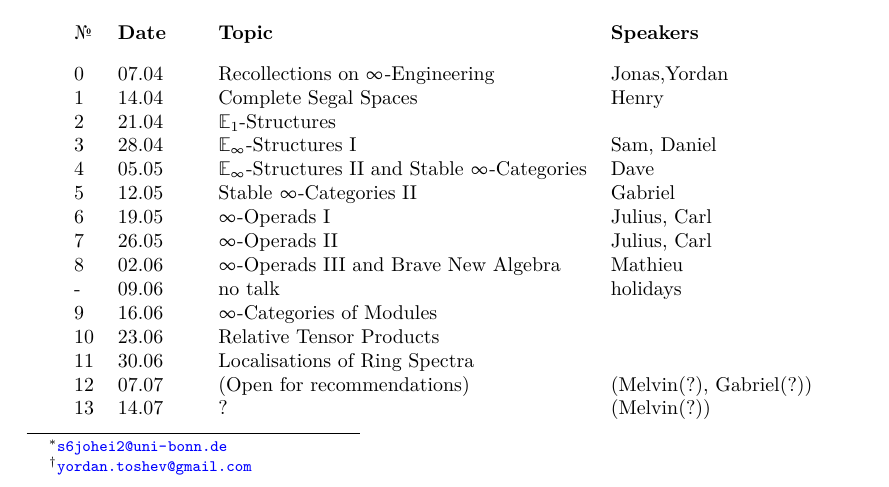
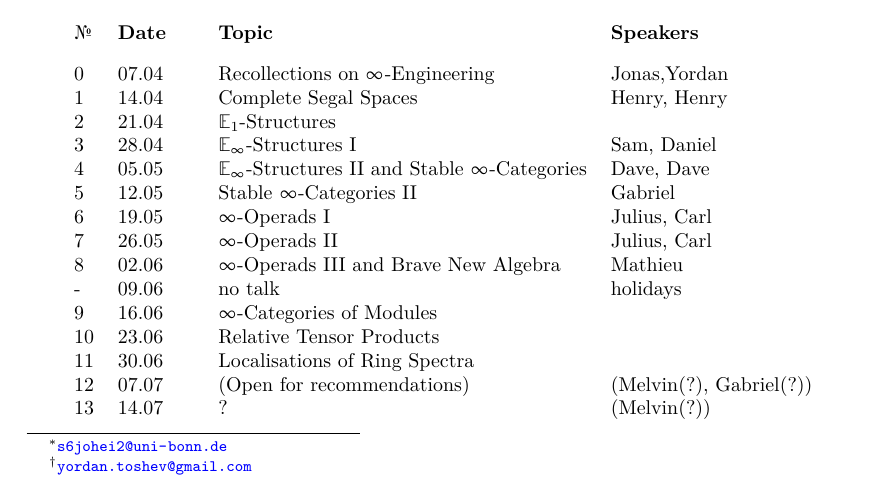
Before and after one commit to YordanToshev/HAStuSemSum25Bonn, a LaTeX document (syllabus.tex): part of page 1 of 3, cut so that both start at the same text. Compiled offline with pdfLaTeX.

Commit message:
Update Dave, Henry

```diff
--- a/syllabus.tex
+++ b/syllabus.tex
@@ -86,7 +86,7 @@ The precise timing is left to the speakers. Speakers in brackets with (?) are no
     1
     &14.04
     &Complete Segal Spaces
-    & Henry \\
+    & Henry, Henry \\
     2
     &21.04
     &$\bE_1$-Structures
@@ -100,7 +100,7 @@ The precise timing is left to the speakers. Speakers in brackets with (?) are no
     &05.05
     &
     $\bE_\infty$-Structures II and Stable $\infty$-Categories
-    & Dave\\
+    & Dave, Dave\\
     5
     &12.05
     &
```
